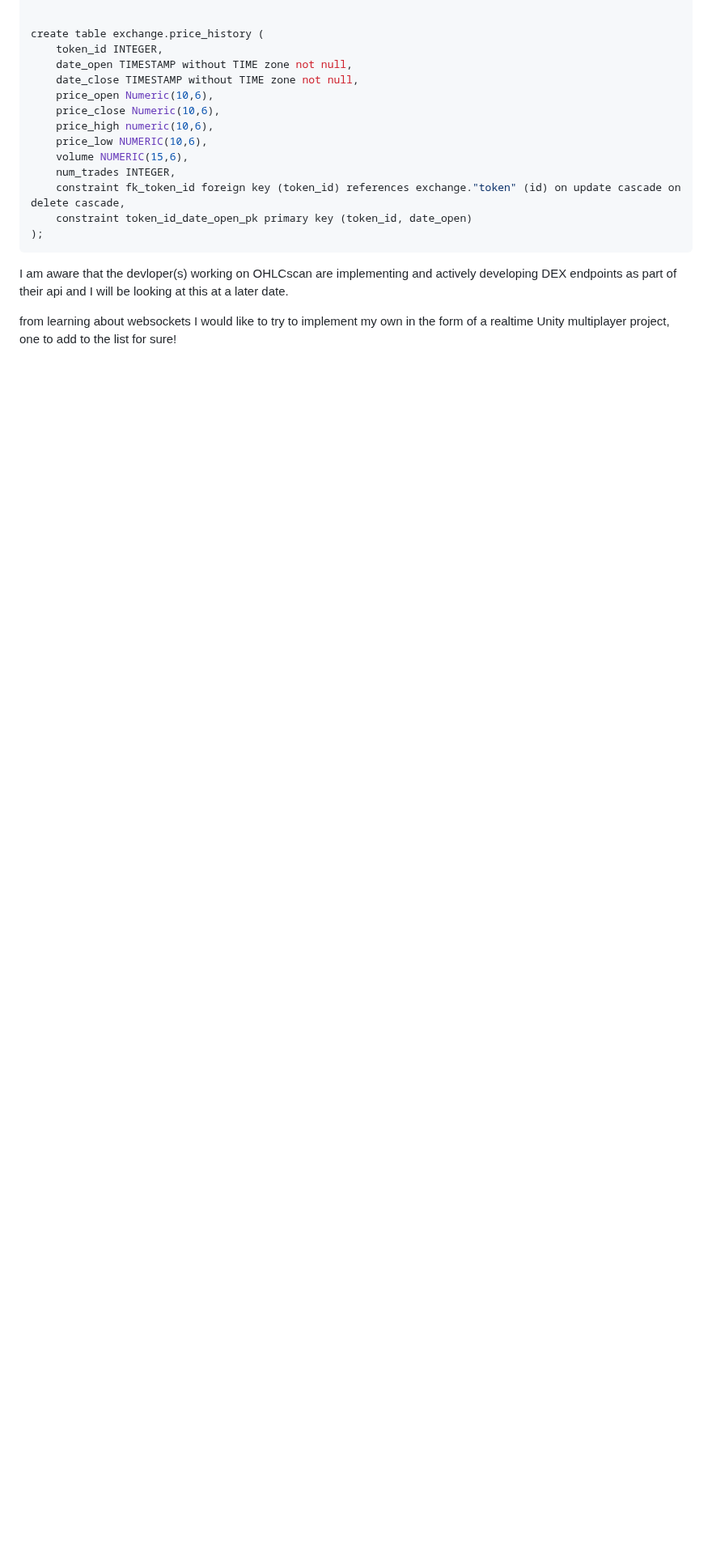
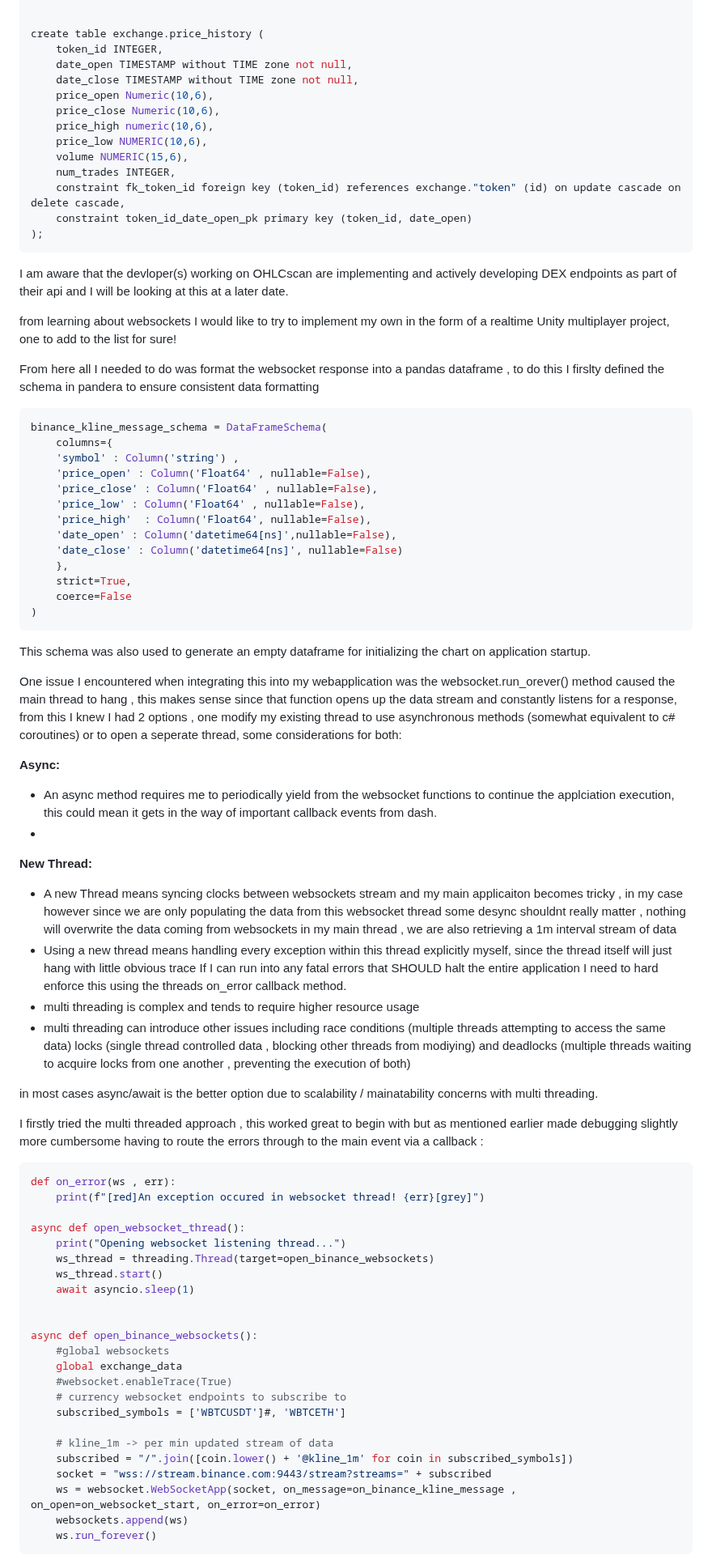
Before and after one commit to SnokTrok/cryptoTracker, a Markdown page: devlog/entry4.md, the part around one of its changes. Shown at 81% size. Drawn GitHub-style; blank space fills up the shorter version.

````diff
--- a/devlog/entry4.md
+++ b/devlog/entry4.md
@@ -51,3 +51,66 @@ I am aware that the devloper(s) working on OHLCscan are implementing and activel
 
 
 from learning about websockets I would like to try to implement my own in the form of a realtime Unity multiplayer project, one to add to the list for sure!
+
+From here all I needed to do was format the websocket response into a pandas dataframe , to do this I firslty defined the schema in pandera to ensure consistent data formatting
+```python
+binance_kline_message_schema = DataFrameSchema(
+    columns={
+    'symbol' : Column('string') ,
+    'price_open' : Column('Float64' , nullable=False),
+    'price_close' : Column('Float64' , nullable=False),
+    'price_low' : Column('Float64' , nullable=False),
+    'price_high'  : Column('Float64', nullable=False),
+    'date_open' : Column('datetime64[ns]',nullable=False),
+    'date_close' : Column('datetime64[ns]', nullable=False)
+    },
+    strict=True,
+    coerce=False
+)
+```
+
+This schema was also used to generate an empty dataframe for initializing the chart on application startup.
+
+One issue I encountered when integrating this into my webapplication was the websocket.run_orever() method caused the main thread to hang , this makes sense since that function opens up the data stream and constantly listens for a response, from this I knew I had 2 options , one modify my existing thread to use asynchronous methods (somewhat equivalent to c# coroutines) or to open a seperate thread, some considerations for both:
+
+**Async:**
+- An async method requires me to periodically yield from the websocket functions to continue the applciation execution, this could mean it gets in the way of important callback events from dash.
+-
+
+**New Thread:**
+- A new Thread means syncing clocks between websockets stream and my main applicaiton becomes tricky , in my case however since we are only populating the data from this websocket thread some desync shouldnt really matter , nothing will overwrite the data coming from websockets in my main thread , we are also retrieving a 1m interval stream of data
+- Using a new thread means handling every exception within this thread explicitly myself, since the thread itself will just hang with little obvious  trace If I can run into any fatal errors that SHOULD halt the entire application I need to hard enforce this using the threads on_error callback method.
+- multi threading is complex and tends to require higher resource usage
+- multi threading can introduce other issues including race conditions (multiple threads attempting to access the same data) locks (single thread controlled data , blocking other threads from modiying) and deadlocks (multiple threads waiting to acquire locks from one another , preventing the execution of both)
+
+in most cases async/await is the better option due to scalability / mainatability concerns with multi threading.
+
+I firstly tried the multi threaded approach , this worked great to begin with but as mentioned earlier made debugging slightly more cumbersome having to route the errors through to the main event via a callback :
+
+
+```python
+def on_error(ws , err):
+    print(f"[red]An exception occured in websocket thread! {err}[grey]")
+
+async def open_websocket_thread():
+    print("Opening websocket listening thread...")
+    ws_thread = threading.Thread(target=open_binance_websockets)
+    ws_thread.start()
+    await asyncio.sleep(1)
+
+
+async def open_binance_websockets():
+    #global websockets
+    global exchange_data
+    #websocket.enableTrace(True)
+    # currency websocket endpoints to subscribe to
+    subscribed_symbols = ['WBTCUSDT']#, 'WBTCETH']
+
+    # kline_1m -> per min updated stream of data
+    subscribed = "/".join([coin.lower() + '@kline_1m' for coin in subscribed_symbols])
+    socket = "wss://stream.binance.com:9443/stream?streams=" + subscribed
+    ws = websocket.WebSocketApp(socket, on_message=on_binance_kline_message , on_open=on_websocket_start, on_error=on_error)
+    websockets.append(ws)
+    ws.run_forever()
+```
+
````
Also changed, not shown: other parts of devlog/entry4.md (+12 -0 lines).
